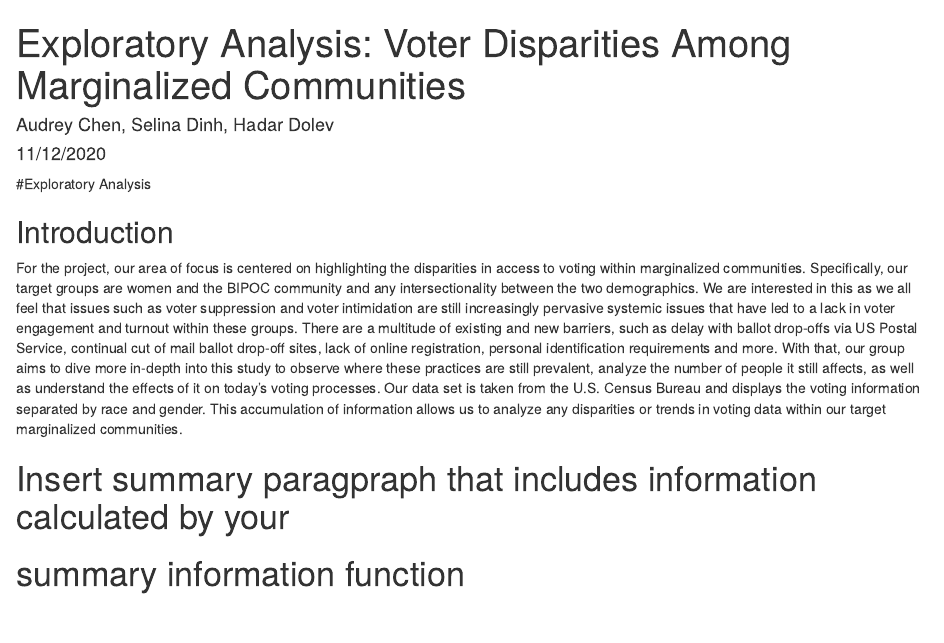
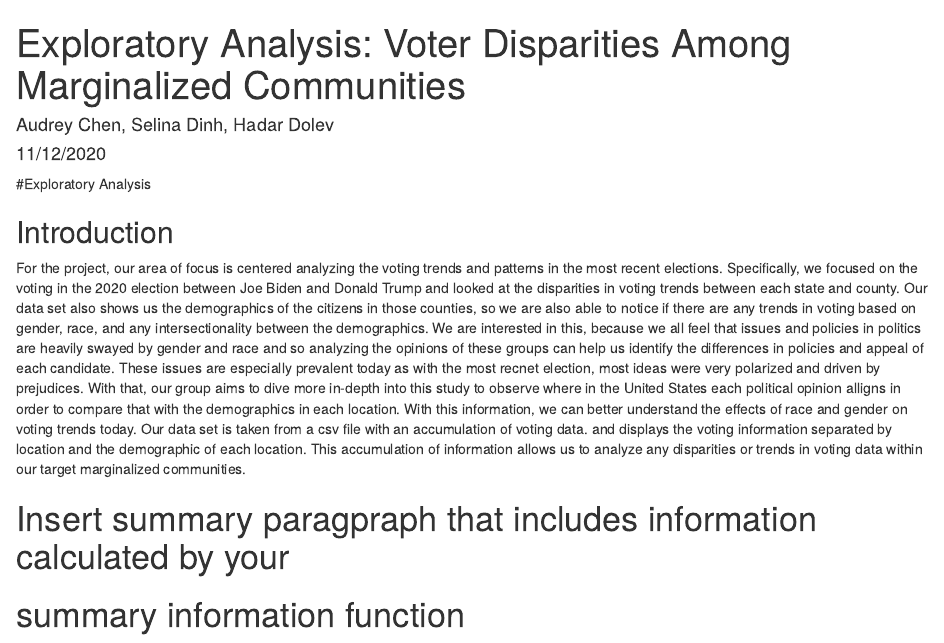
Before and after one commit to achen33/project-info201, an R Markdown document (index.Rmd): the page in a window 1100 px wide, from its top. Rendered offline with R 4.5, knitr and Pandoc, with nearby package versions; some code elsewhere in the file could not run offline.

Commit message:
Update index.Rmd

````diff
--- a/index.Rmd
+++ b/index.Rmd
@@ -19,22 +19,25 @@ source("scripts/summaryInformationTable.R")
 ```
 
 ## Introduction
-For the project, our area of focus is centered on highlighting the disparities
-in access to voting within marginalized communities. Specifically, our target
-groups are women and the BIPOC community and any intersectionality between the
-two demographics. We are interested in this as we all feel that issues such as
-voter suppression and voter intimidation are still increasingly pervasive
-systemic issues that have led to a lack in voter engagement and turnout within
-these groups. There are a multitude of existing and new barriers, such as
-delay with ballot drop-offs via US Postal Service, continual cut of mail
-ballot drop-off sites, lack of online registration, personal identification
-requirements and more. With that, our group aims to dive more in-depth into
-this study to observe where these practices are still prevalent, analyze the
-number of people it still affects, as well as understand the effects of it on
-today’s voting processes. Our data set is taken from the U.S. Census Bureau
-and displays the voting information separated by race and gender. This
-accumulation of information allows us to analyze any disparities or trends
-in voting data within our target marginalized communities.
+For the project, our area of focus is centered analyzing the voting trends and
+patterns in the most recent elections. Specifically, we focused on the voting
+in the 2020 election between Joe Biden and Donald Trump and looked at the disparities
+in voting trends between each state and county. Our data set also shows us the
+demographics of the citizens in those counties, so we are also able to notice
+if there are any trends in voting based on gender, race, and any intersectionality
+between the demographics. We are interested in this, because we all feel that issues
+and policies in politics are heavily swayed by gender and race and so analyzing
+the opinions of these groups can help us identify the differences in policies
+and appeal of each candidate. These issues are especially prevalent today as
+with the most recnet election, most ideas were very polarized and driven by
+prejudices. With that, our group aims to dive more in-depth into this study
+to observe where in the United States each political opinion alligns in order
+to compare that with the demographics in each location. With this information,
+we can better understand the effects of race and gender on voting trends today.
+Our data set is taken from a csv file with an accumulation of voting data.
+and displays the voting information separated by location and the demographic of
+each location. This accumulation of information allows us to analyze any
+disparities or trends in voting data within our target marginalized communities.
 
 # Insert summary paragpraph that includes information calculated by your
 # summary information function
````
